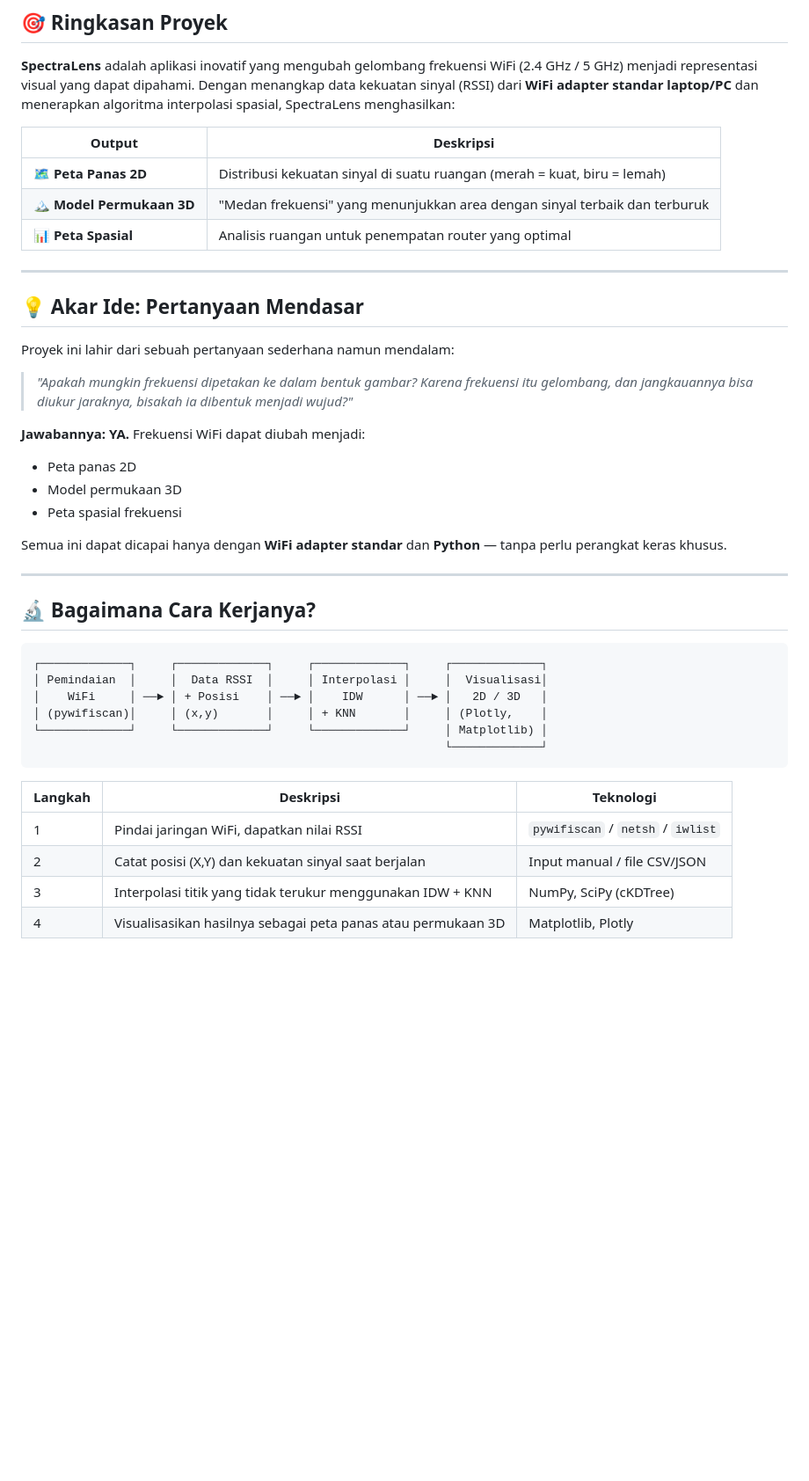
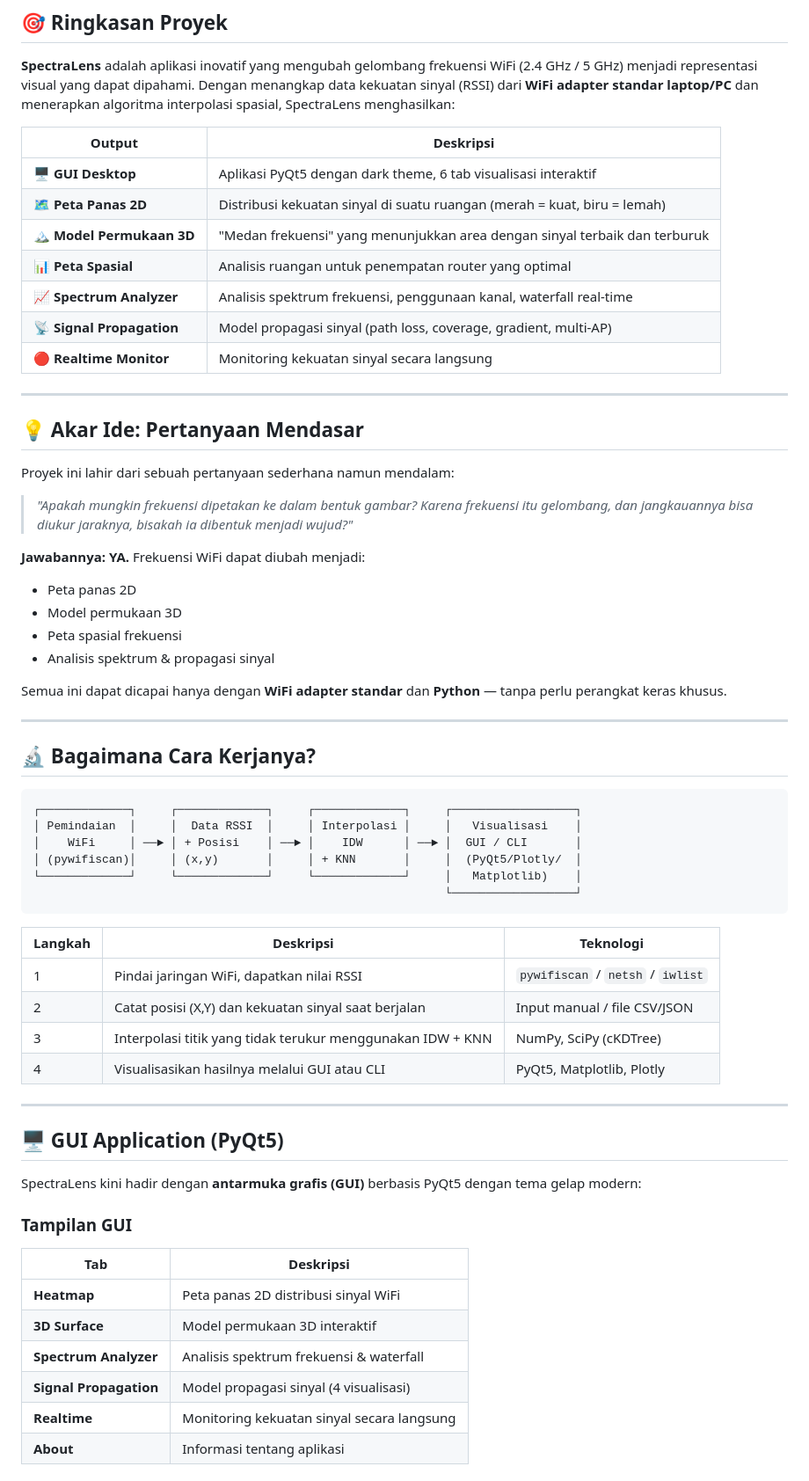
Before and after one commit to xdr7/SpectraLens, a Markdown page: README.md, the part around one of its changes. Shown at 88% size. Drawn GitHub-style; blank space fills up the shorter version.

````diff
--- a/README.md
+++ b/README.md
@@ -28,9 +28,13 @@
 
 | Output | Deskripsi |
 |--------|-----------|
+| 🖥️ **GUI Desktop** | Aplikasi PyQt5 dengan dark theme, 6 tab visualisasi interaktif |
 | 🗺️ **Peta Panas 2D** | Distribusi kekuatan sinyal di suatu ruangan (merah = kuat, biru = lemah) |
 | 🏔️ **Model Permukaan 3D** | "Medan frekuensi" yang menunjukkan area dengan sinyal terbaik dan terburuk |
 | 📊 **Peta Spasial** | Analisis ruangan untuk penempatan router yang optimal |
+| 📈 **Spectrum Analyzer** | Analisis spektrum frekuensi, penggunaan kanal, waterfall real-time |
+| 📡 **Signal Propagation** | Model propagasi sinyal (path loss, coverage, gradient, multi-AP) |
+| 🔴 **Realtime Monitor** | Monitoring kekuatan sinyal secara langsung |
 
 ---
 
@@ -44,6 +48,7 @@ Proyek ini lahir dari sebuah pertanyaan sederhana namun mendalam:
 - Peta panas 2D
 - Model permukaan 3D
 - Peta spasial frekuensi
+- Analisis spektrum & propagasi sinyal
 
 Semua ini dapat dicapai hanya dengan **WiFi adapter standar** dan **Python** — tanpa perlu perangkat keras khusus.
 
@@ -52,12 +57,12 @@ Semua ini dapat dicapai hanya dengan **WiFi adapter standar** dan **Python** —
 ## 🔬 Bagaimana Cara Kerjanya?
 
 ```
-┌─────────────┐     ┌─────────────┐     ┌─────────────┐     ┌─────────────┐
-│ Pemindaian  │     │  Data RSSI  │     │ Interpolasi │     │  Visualisasi│
-│    WiFi     │ ──► │ + Posisi    │ ──► │    IDW      │ ──► │   2D / 3D   │
-│ (pywifiscan)│     │ (x,y)       │     │ + KNN       │     │ (Plotly,    │
-└─────────────┘     └─────────────┘     └─────────────┘     │ Matplotlib) │
-                                                            └─────────────┘
+┌─────────────┐     ┌─────────────┐     ┌─────────────┐     ┌──────────────────┐
+│ Pemindaian  │     │  Data RSSI  │     │ Interpolasi │     │   Visualisasi    │
+│    WiFi     │ ──► │ + Posisi    │ ──► │    IDW      │ ──► │  GUI / CLI       │
+│ (pywifiscan)│     │ (x,y)       │     │ + KNN       │     │  (PyQt5/Plotly/  │
+└─────────────┘     └─────────────┘     └─────────────┘     │   Matplotlib)    │
+                                                            └──────────────────┘
 ```
 
 | Langkah | Deskripsi | Teknologi |
@@ -65,4 +70,22 @@ Semua ini dapat dicapai hanya dengan **WiFi adapter standar** dan **Python** —
 | 1 | Pindai jaringan WiFi, dapatkan nilai RSSI | `pywifiscan` / `netsh` / `iwlist` |
 | 2 | Catat posisi (X,Y) dan kekuatan sinyal saat berjalan | Input manual / file CSV/JSON |
 | 3 | Interpolasi titik yang tidak terukur menggunakan IDW + KNN | NumPy, SciPy (cKDTree) |
-| 4 | Visualisasikan hasilnya sebagai peta panas atau permukaan 3D | Matplotlib, Plotly |
+| 4 | Visualisasikan hasilnya melalui GUI atau CLI | PyQt5, Matplotlib, Plotly |
+
+---
+
+## 🖥️ GUI Application (PyQt5)
+
+SpectraLens kini hadir dengan **antarmuka grafis (GUI)** berbasis PyQt5 dengan tema gelap modern:
+
+### Tampilan GUI
+
+| Tab | Deskripsi |
+|-----|-----------|
+| **Heatmap** | Peta panas 2D distribusi sinyal WiFi |
+| **3D Surface** | Model permukaan 3D interaktif |
+| **Spectrum Analyzer** | Analisis spektrum frekuensi & waterfall |
+| **Signal Propagation** | Model propagasi sinyal (4 visualisasi) |
+| **Realtime** | Monitoring kekuatan sinyal secara langsung |
+| **About** | Informasi tentang aplikasi |
+
````
Also changed, not shown: other parts of README.md (+98 -50 lines).
